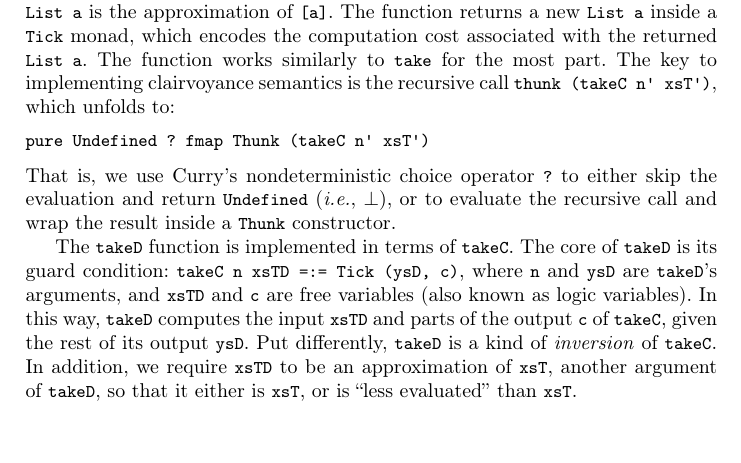
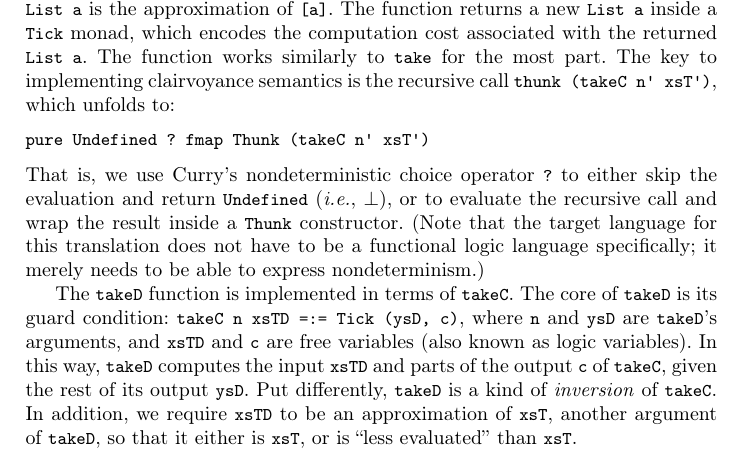
Before and after one commit to heraplem/logical-laziness-agda, a LaTeX paper (paper/paper.tex, which reads paper/intro.tex): part of page 4 of 23, cut so that both start at the same text, the shorter picture padded with empty space. Compiled offline with pdfLaTeX.

Commit message:
Mention that FLP is not strictly necessary for LCT

```diff
--- a/paper/intro.tex
+++ b/paper/intro.tex
@@ -368,7 +368,7 @@ pure Undefined ? fmap Thunk (takeC n' xsT')
 \end{lstlisting}
 That is, we use Curry's nondeterministic choice operator \cdc{?} to either skip the evaluation and
 return \cdc{Undefined} (\ie~$\bot$), or to evaluate the recursive call and wrap the result inside a
-\cdc{Thunk} constructor.
+\cdc{Thunk} constructor. (Note that the target language for this translation does not have to be a functional logic language specifically; it merely needs to be able to express nondeterminism.)
 
 The \cdc{takeD} function is implemented in terms of \cdc{takeC}. The core of
 \cdc{takeD} is its guard condition: \cdc{takeC n xsTD =:= Tick (ysD, c)}, where
```
